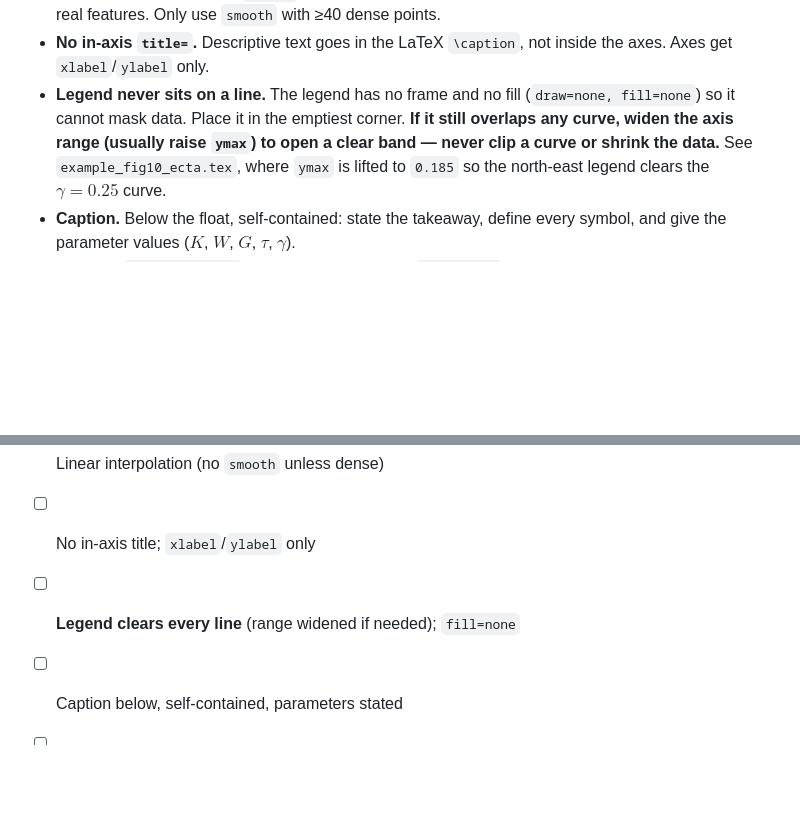
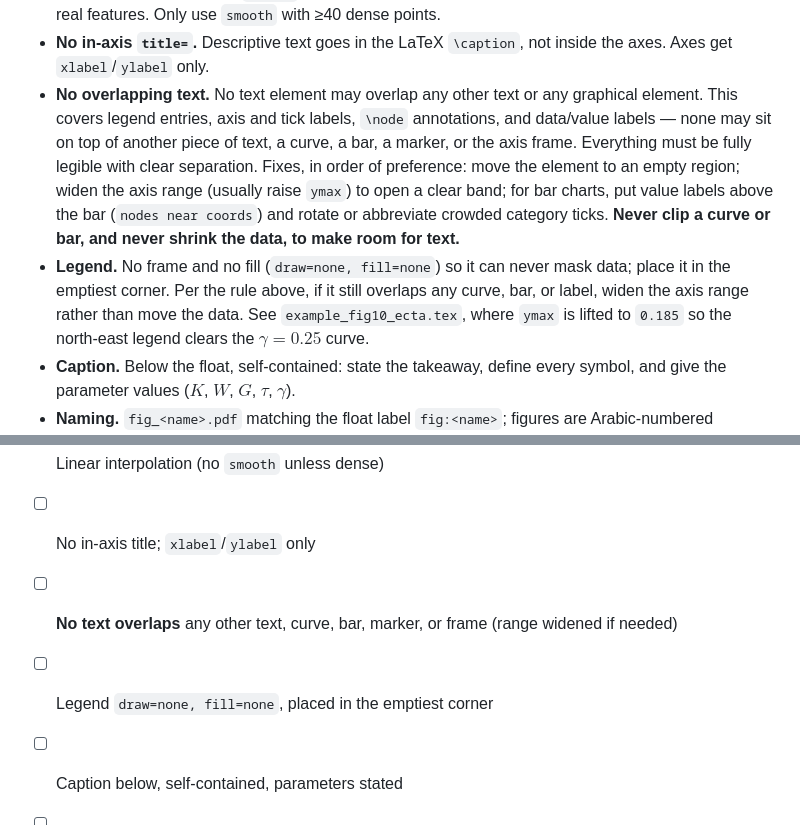
Before and after one commit to mhpbreugem/Standards, a Markdown page: writing/figures/README.md, 2 parts joined by grey strips. GitHub-like rendering; blank space fills up the shorter version.

Commit message:
Figures: require no text to overlap other text, lines, or bars
Generalize the legend anti-overlap rule to all text elements (legend,
axis/tick labels, annotations, value labels) against all graphical
elements (curves, bars, markers, frame) and against other text.

https://claude.ai/code/session_01KxAwkADoAHXtXvqD5VtkvV

```diff
--- a/writing/figures/README.md
+++ b/writing/figures/README.md
@@ -47,10 +47,18 @@ Two-panel figures use `subfigure` at `0.49\textwidth` each, side by side.
   dense points.
 - **No in-axis `title=`.** Descriptive text goes in the LaTeX `\caption`, not
   inside the axes. Axes get `xlabel`/`ylabel` only.
-- **Legend never sits on a line.** The legend has no frame and no fill
-  (`draw=none, fill=none`) so it cannot mask data. Place it in the emptiest
-  corner. **If it still overlaps any curve, widen the axis range (usually raise
-  `ymax`) to open a clear band — never clip a curve or shrink the data.** See
+- **No overlapping text.** No text element may overlap any other text or any
+  graphical element. This covers legend entries, axis and tick labels, `\node`
+  annotations, and data/value labels — none may sit on top of another piece of
+  text, a curve, a bar, a marker, or the axis frame. Everything must be fully
+  legible with clear separation. Fixes, in order of preference: move the element
+  to an empty region; widen the axis range (usually raise `ymax`) to open a clear
+  band; for bar charts, put value labels above the bar (`nodes near coords`) and
+  rotate or abbreviate crowded category ticks. **Never clip a curve or bar, and
+  never shrink the data, to make room for text.**
+- **Legend.** No frame and no fill (`draw=none, fill=none`) so it can never mask
+  data; place it in the emptiest corner. Per the rule above, if it still overlaps
+  any curve, bar, or label, widen the axis range rather than move the data. See
   `example_fig10_ecta.tex`, where `ymax` is lifted to `0.185` so the north-east
   legend clears the $\gamma=0.25$ curve.
 - **Caption.** Below the float, self-contained: state the takeaway, define every
@@ -75,7 +83,8 @@ conform.
 - [ ] Curves use the four ordered styles; legible in grayscale
 - [ ] Linear interpolation (no `smooth` unless dense)
 - [ ] No in-axis title; `xlabel`/`ylabel` only
-- [ ] **Legend clears every line** (range widened if needed); `fill=none`
+- [ ] **No text overlaps** any other text, curve, bar, marker, or frame (range widened if needed)
+- [ ] Legend `draw=none, fill=none`, placed in the emptiest corner
 - [ ] Caption below, self-contained, parameters stated
 - [ ] Coordinates generated by a committed script (reproducible)
 - [ ] Filename `fig_<name>.pdf` matches `\label{fig:<name>}`
```
